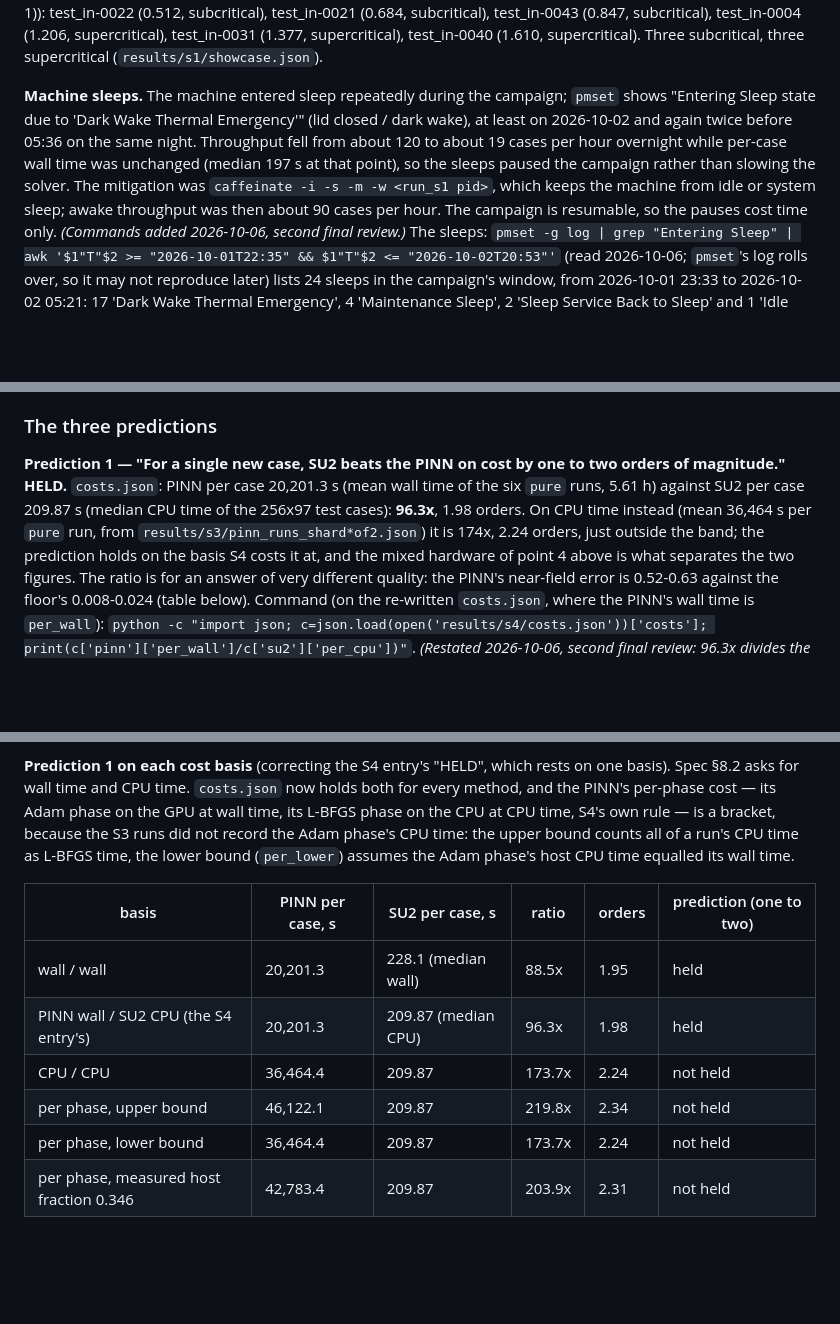
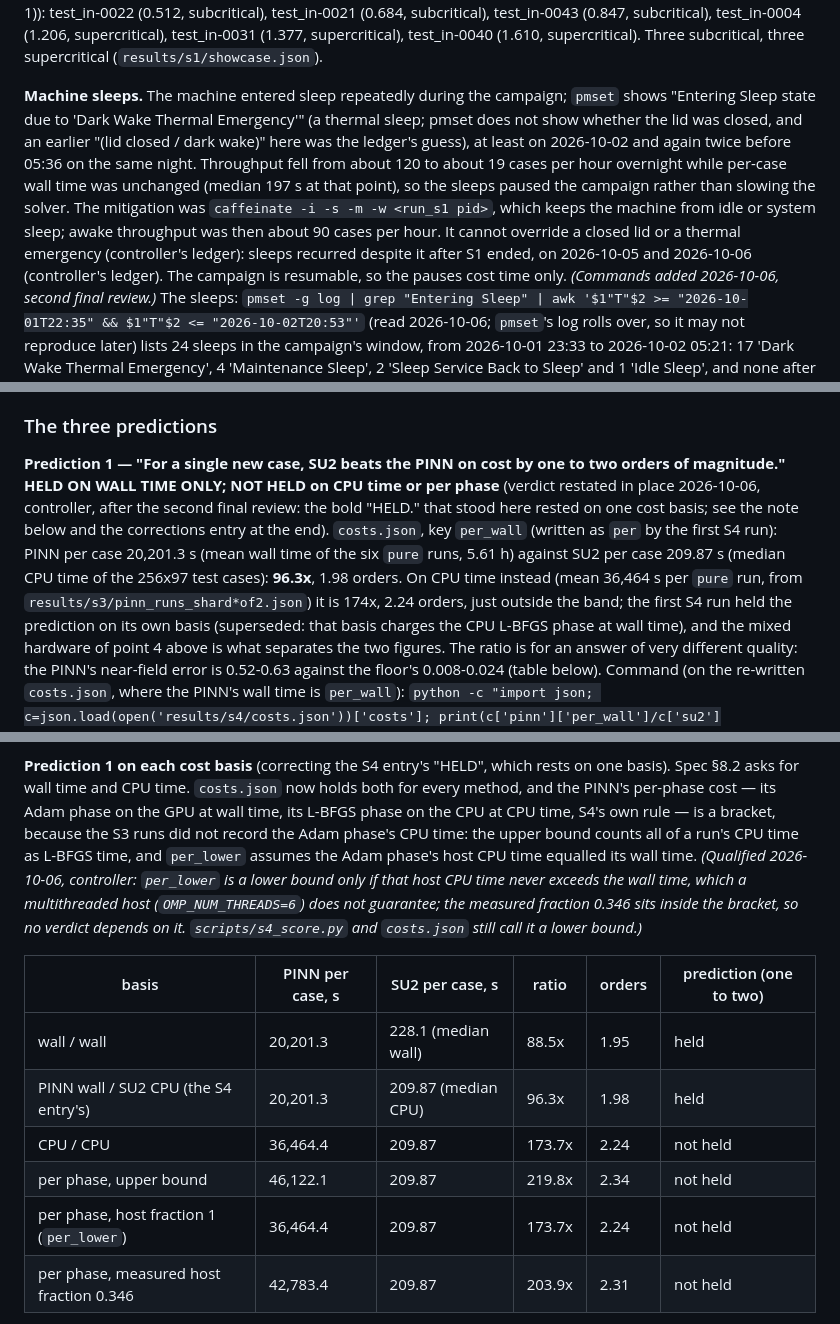
Before and after one commit to emarinhoss/airfoil-pinn-no, a Markdown page: docs/findings.md, 3 parts joined by grey strips. Drawn GitHub-style; blank space fills up the shorter version.

Commit message:
Findings: Prediction 1's bold verdict matches its restatement; per_lower qualified; sleep wording
The second final review's re-review found the S4 entry still opening with a bold "HELD." after the
fix wave restated Prediction 1 as held on wall time only. The verdict is now restated in place,
the per_lower bracket edge is marked as conditional on host CPU <= Adam wall time, and the S1
sleep paragraph drops the unshown "lid closed" and keeps the ledger's caffeinate caveat.

Co-Authored-By: Claude Opus 5.5 (1M context) <noreply@anthropic.com>

```diff
--- a/docs/findings.md
+++ b/docs/findings.md
@@ -560,11 +560,14 @@ subcritical), test_in-0004 (1.206, supercritical), test_in-0031 (1.377, supercri
 test_in-0040 (1.610, supercritical). Three subcritical, three supercritical (`results/s1/showcase.json`).
 
 **Machine sleeps.** The machine entered sleep repeatedly during the campaign; `pmset` shows "Entering
-Sleep state due to 'Dark Wake Thermal Emergency'" (lid closed / dark wake), at least on 2026-10-02 and
+Sleep state due to 'Dark Wake Thermal Emergency'" (a thermal sleep; pmset does not show whether the lid
+was closed, and an earlier "(lid closed / dark wake)" here was the ledger's guess), at least on 2026-10-02 and
 again twice before 05:36 on the same night. Throughput fell from about 120 to about 19 cases per hour
 overnight while per-case wall time was unchanged (median 197 s at that point), so the sleeps paused the
 campaign rather than slowing the solver. The mitigation was `caffeinate -i -s -m -w <run_s1 pid>`,
 which keeps the machine from idle or system sleep; awake throughput was then about 90 cases per hour.
+It cannot override a closed lid or a thermal emergency (controller's ledger): sleeps recurred despite it
+after S1 ended, on 2026-10-05 and 2026-10-06 (controller's ledger).
 The campaign is resumable, so the pauses cost time only.
 *(Commands added 2026-10-06, second final review.)* The sleeps:
 `pmset -g log | grep "Entering Sleep" | awk '$1"T"$2 >= "2026-10-01T22:35" && $1"T"$2 <= "2026-10-02T20:53"'`
@@ -697,10 +700,14 @@ non-finite prediction on any case (`n_missing` and `n_non-finite` are 0 in every
 ### The three predictions
 
 **Prediction 1 — "For a single new case, SU2 beats the PINN on cost by one to two orders of
-magnitude." HELD.** `costs.json`: PINN per case 20,201.3 s (mean wall time of the six `pure` runs,
+magnitude." HELD ON WALL TIME ONLY; NOT HELD on CPU time or per phase** (verdict restated in place
+2026-10-06, controller, after the second final review: the bold "HELD." that stood here rested on
+one cost basis; see the note below and the corrections entry at the end). `costs.json`, key `per_wall`
+(written as `per` by the first S4 run): PINN per case 20,201.3 s (mean wall time of the six `pure` runs,
 5.61 h) against SU2 per case 209.87 s (median CPU time of the 256x97 test cases): **96.3x**, 1.98
 orders. On CPU time instead (mean 36,464 s per `pure` run, from `results/s3/pinn_runs_shard*of2.json`)
-it is 174x, 2.24 orders, just outside the band; the prediction holds on the basis S4 costs it at, and
+it is 174x, 2.24 orders, just outside the band; the first S4 run held the prediction on its own basis
+(superseded: that basis charges the CPU L-BFGS phase at wall time), and
 the mixed hardware of point 4 above is what separates the two figures. The ratio is for an answer of
 very different quality: the PINN's near-field error is 0.52-0.63 against the floor's 0.008-0.024
 (table below). Command (on the re-written `costs.json`, where the PINN's wall time is `per_wall`):
@@ -999,8 +1006,11 @@ projected at 35.2 h serial.
 Spec §8.2 asks for wall time and CPU time. `costs.json` now holds both for every method, and the
 PINN's per-phase cost — its Adam phase on the GPU at wall time, its L-BFGS phase on the CPU at CPU
 time, S4's own rule — is a bracket, because the S3 runs did not record the Adam phase's CPU time:
-the upper bound counts all of a run's CPU time as L-BFGS time, the lower bound (`per_lower`) assumes
-the Adam phase's host CPU time equalled its wall time.
+the upper bound counts all of a run's CPU time as L-BFGS time, and `per_lower` assumes the Adam
+phase's host CPU time equalled its wall time. *(Qualified 2026-10-06, controller: `per_lower` is a
+lower bound only if that host CPU time never exceeds the wall time, which a multithreaded host
+(`OMP_NUM_THREADS=6`) does not guarantee; the measured fraction 0.346 sits inside the bracket, so no
+verdict depends on it. `scripts/s4_score.py` and `costs.json` still call it a lower bound.)*
 
 | basis | PINN per case, s | SU2 per case, s | ratio | orders | prediction (one to two) |
 |---|---|---|---|---|---|
@@ -1008,7 +1018,7 @@ the Adam phase's host CPU time equalled its wall time.
 | PINN wall / SU2 CPU (the S4 entry's) | 20,201.3 | 209.87 (median CPU) | 96.3x | 1.98 | held |
 | CPU / CPU | 36,464.4 | 209.87 | 173.7x | 2.24 | not held |
 | per phase, upper bound | 46,122.1 | 209.87 | 219.8x | 2.34 | not held |
-| per phase, lower bound | 36,464.4 | 209.87 | 173.7x | 2.24 | not held |
+| per phase, host fraction 1 (`per_lower`) | 36,464.4 | 209.87 | 173.7x | 2.24 | not held |
 | per phase, measured host fraction 0.346 | 42,783.4 | 209.87 | 203.9x | 2.31 | not held |
 
 Command: `python -c "import json,glob,math; c=json.load(open('results/s4/costs.json'))['costs']; p,s=c['pinn'],c['su2']; R={}; [R.update(json.load(open(f))) for f in glob.glob('results/s3/pinn_runs_shard*of2.json')]; aw=sum(r['adam_wall_s'] for k,r in R.items() if k.startswith('pure/'))/6; ph=p['per']-0.3457*aw; [print(n, round(a,1), round(b,2), round(a/b,1), round(math.log10(a/b),2)) for n,a,b in [('wall/wall',p['per_wall'],s['per_wall']),('mixed',p['per_wall'],s['per_cpu']),('cpu/cpu',p['per_cpu'],s['per_cpu']),('phase upper',p['per'],s['per_cpu']),('phase lower',p['per_lower'],s['per_cpu']),('phase f=0.346',ph,s['per_cpu'])]]"`.
```
